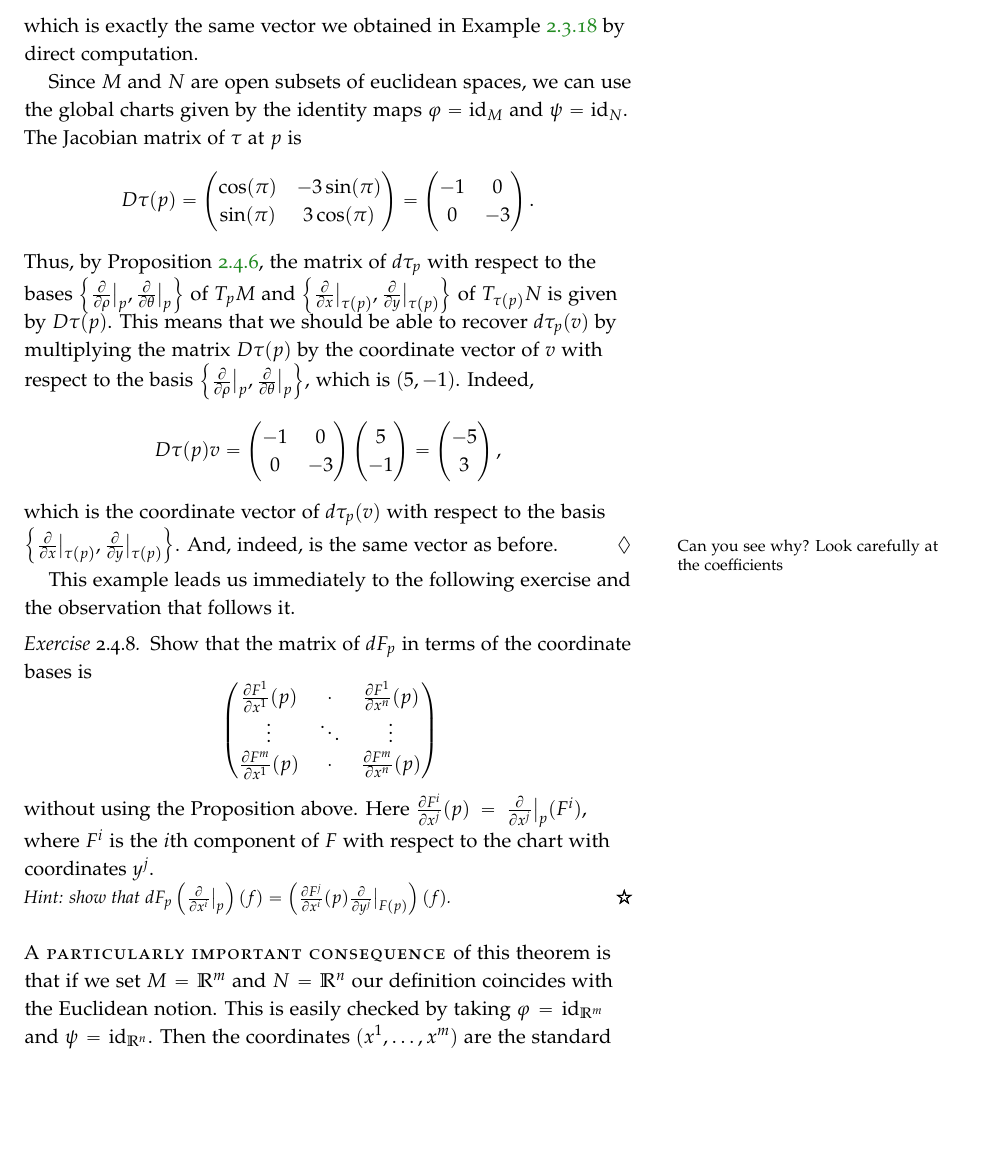
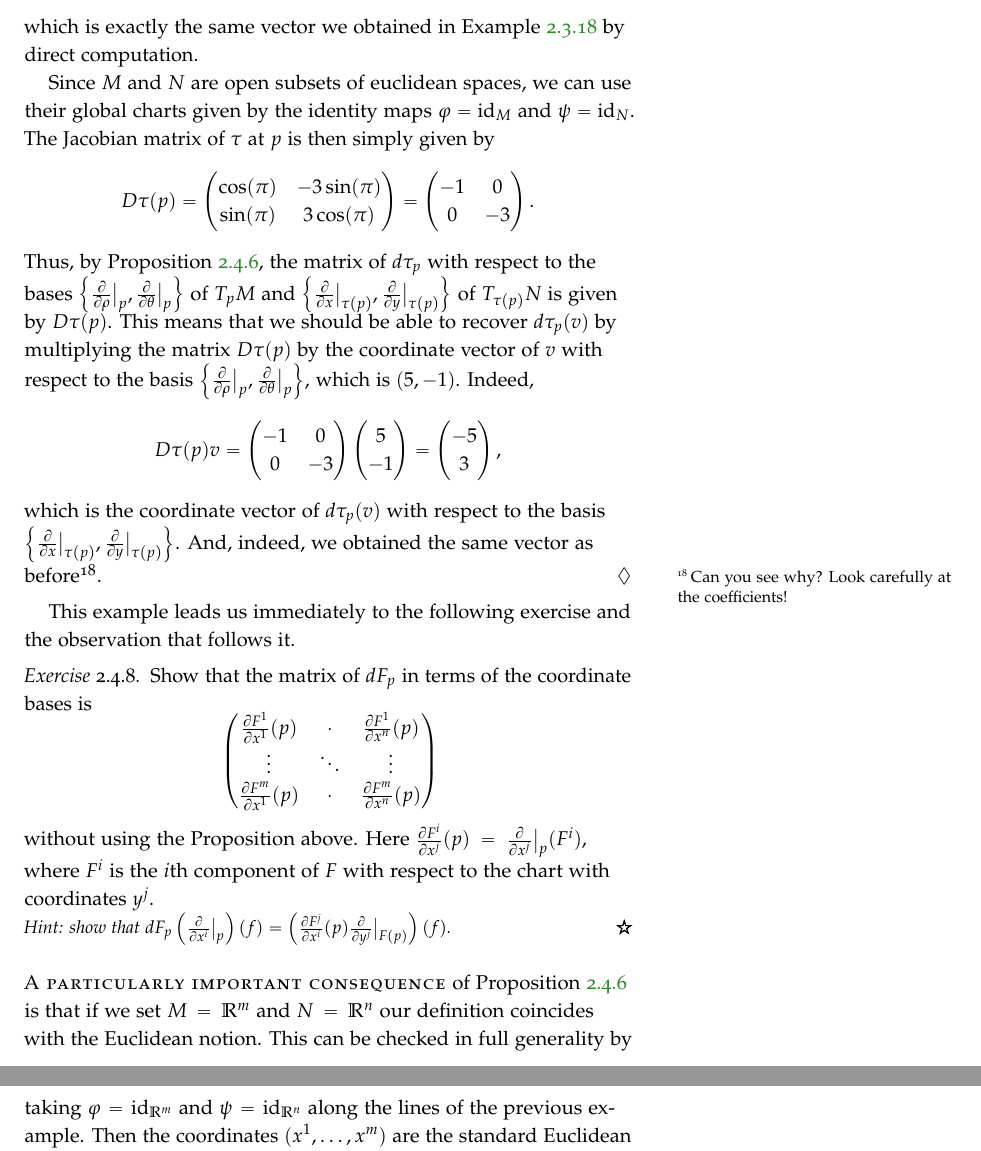
Before and after one commit to mseri/AoM, a LaTeX thesis (aom.tex, which reads 2-tangentbdl.tex): part of page 51 of 197 before the commit and two parts of pages 51 and 52 of 197 after it, the two joined at a grey line, cut so that both start at the same text, the shorter picture padded with empty space. Compiled offline with pdfLaTeX.

Commit message:
Furter cleanup of ch 2
Signed-off-by: Marcello Seri <marcello.seri@gmail.com>

```diff
--- a/2-tangentbdl.tex
+++ b/2-tangentbdl.tex
@@ -574,8 +574,8 @@ Applying $d\tau_p$ to $v$ we get
 \end{align}
 which is exactly the same vector we obtained in Example~\ref{ex:vec:chg_coords_polar} by direct computation.
 
-Since $M$ and $N$ are open subsets of euclidean spaces, we can use the global charts given by the identity maps $\varphi = \id_M$ and $\psi = \id_N$.
-The Jacobian matrix of $\tau$ at $p$ is
+Since $M$ and $N$ are open subsets of euclidean spaces, we can use their global charts given by the identity maps $\varphi = \id_M$ and $\psi = \id_N$.
+The Jacobian matrix of $\tau$ at $p$ is then simply given by
 \begin{equation}
   D\tau(p) =
   \begin{pmatrix}
@@ -604,7 +604,7 @@ Indeed,
   \end{pmatrix},
 \end{equation}
 which is the coordinate vector of $d\tau_p(v)$ with respect to the basis $\left\{\frac{\partial}{\partial x}\big|_{\tau(p)}, \frac{\partial}{\partial y}\big|_{\tau(p)}\right\}$.
-And, indeed, is the same vector as before\marginnote{Can you see why? Look carefully at the coefficients}.
+And, indeed, we obtained the same vector as before\footnote{Can you see why? Look carefully at the coefficients!}.
 \end{example}
 
 This example leads us immediately to the following exercise and the observation that follows it.
@@ -622,8 +622,8 @@ This example leads us immediately to the following exercise and the observation
 	\textit{\small Hint: show that $d F_p \left(\frac{\partial}{\partial x^i}\big|_p\right) (f) = \left(\frac{\partial F^j}{\partial x^i} (p) \frac{\partial}{\partial y^j}\big|_{F(p)}\right) (f)$.}
 \end{exercise}
 
-\newthought{A particularly important consequence} of this theorem is that if we set $M=\R^m$ and $N=\R^n$ our definition coincides with the Euclidean notion.
-This is easily checked by taking $\varphi = \id_{\R^m}$ and $\psi=\id_{\R^n}$.
+\newthought{A particularly important consequence} of Proposition~\ref{prop:DiffCoords} is that if we set $M=\R^m$ and $N=\R^n$ our definition coincides with the Euclidean notion.
+This can be checked in full generality by taking $\varphi = \id_{\R^m}$ and $\psi=\id_{\R^n}$ along the lines of the previous example.
 Then the coordinates $(x^1,\ldots,x^m)$ are the standard Euclidean coordinates for $\R^m$ and the coordinates $(y^1,\ldots,y^n)$ the ones for $\R^n$.
 
 Let $f:U\subset\R^m\to\R^n$ be a smooth function and define the linear isomorphisms
```
Also changed, not shown: 2-tangentbdl.tex (4 more changed lines).
